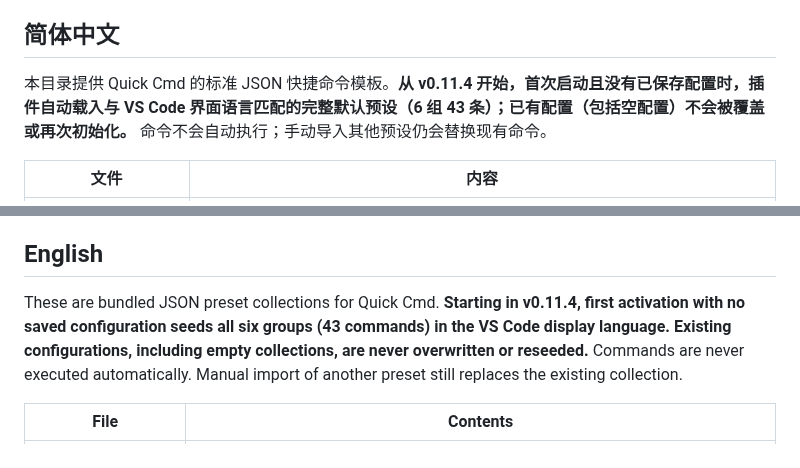
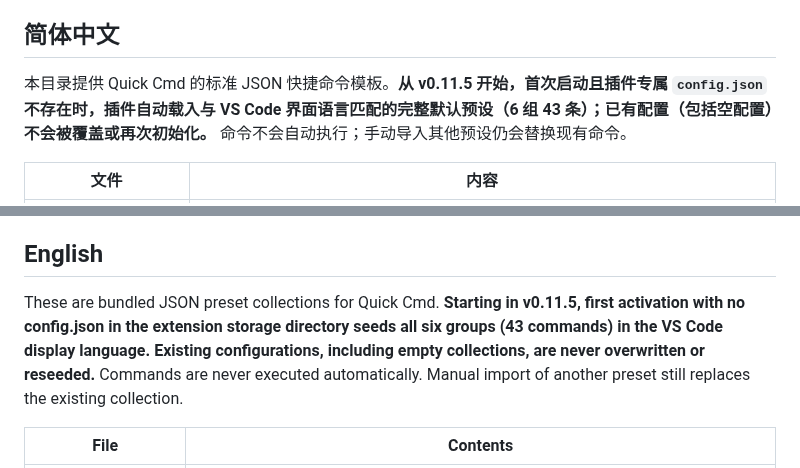
Before and after one commit to smallfishworld/vscode_quick_cmd, a Markdown page: presets/README.md, 2 parts joined by grey strips. Rendered like a GitHub page.

Commit message:
docs: update default-presets documentation for JSON storage

```diff
--- a/presets/README.md
+++ b/presets/README.md
@@ -4,7 +4,7 @@
 
 ## 简体中文
 
-本目录提供 Quick Cmd 的标准 JSON 快捷命令模板。**从 v0.11.4 开始，首次启动且没有已保存配置时，插件自动载入与 VS Code 界面语言匹配的完整默认预设（6 组 43 条）；已有配置（包括空配置）不会被覆盖或再次初始化。** 命令不会自动执行；手动导入其他预设仍会替换现有命令。
+本目录提供 Quick Cmd 的标准 JSON 快捷命令模板。**从 v0.11.5 开始，首次启动且插件专属 `config.json` 不存在时，插件自动载入与 VS Code 界面语言匹配的完整默认预设（6 组 43 条）；已有配置（包括空配置）不会被覆盖或再次初始化。** 命令不会自动执行；手动导入其他预设仍会替换现有命令。
 
 | 文件 | 内容 |
 | --- | --- |
@@ -26,7 +26,7 @@
 
 ## English
 
-These are bundled JSON preset collections for Quick Cmd. **Starting in v0.11.4, first activation with no saved configuration seeds all six groups (43 commands) in the VS Code display language. Existing configurations, including empty collections, are never overwritten or reseeded.** Commands are never executed automatically. Manual import of another preset still replaces the existing collection.
+These are bundled JSON preset collections for Quick Cmd. **Starting in v0.11.5, first activation with no config.json in the extension storage directory seeds all six groups (43 commands) in the VS Code display language. Existing configurations, including empty collections, are never overwritten or reseeded.** Commands are never executed automatically. Manual import of another preset still replaces the existing collection.
 
 | File | Contents |
 | --- | --- |
```
